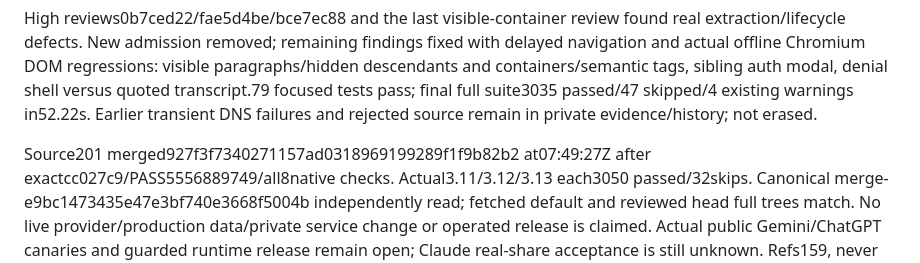
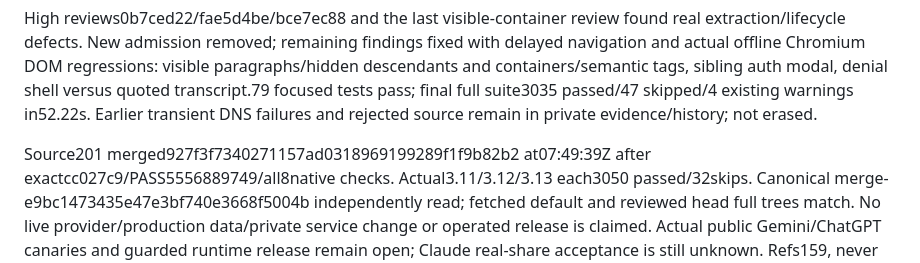
Before and after one commit to Khamel83/argus, a Markdown page: HANDOFF.md, the part around the change. Rendered like a GitHub page.

Commit message:
docs: use independently read native merge timestamp

```diff
--- a/HANDOFF.md
+++ b/HANDOFF.md
@@ -18,7 +18,7 @@ modal, denial shell versus quoted transcript.79 focused tests pass; final full
 suite3035 passed/47 skipped/4 existing warnings in52.22s. Earlier transient DNS
 failures and rejected source remain in private evidence/history; not erased.
 
-Source201 merged927f3f7340271157ad0318969199289f1f9b82b2 at07:49:27Z after
+Source201 merged927f3f7340271157ad0318969199289f1f9b82b2 at07:49:39Z after
 exactcc027c9/PASS5556889749/all8native checks. Actual3.11/3.12/3.13 each3050
 passed/32skips. Canonical merge-e9bc1473435e47e3bf740e3668f5004b independently read;
 fetched default and reviewed head full trees match. No live
```
Also changed, not shown: CONTEXT.md (+1 -1 lines).
